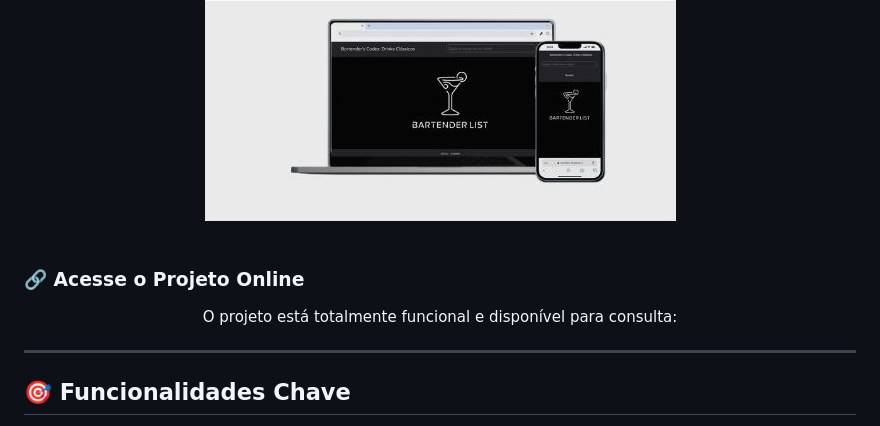
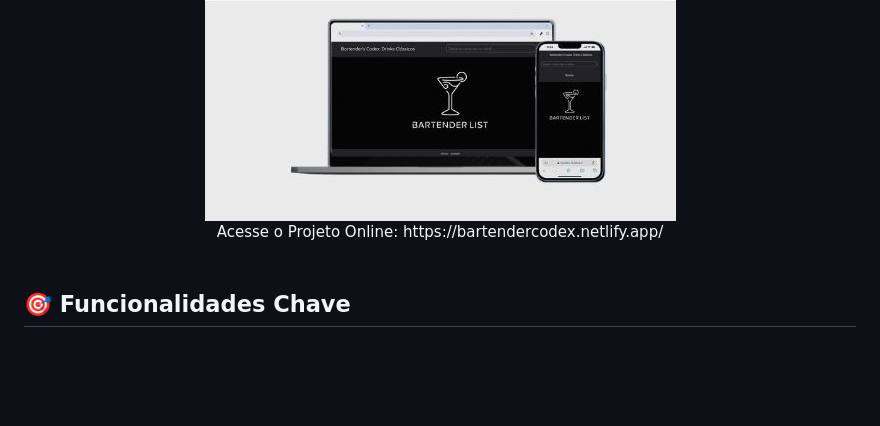
Before and after one commit to MaSabino74/Bartender--Codex, a Markdown page: README.md, the part around the change. Rendered like a GitHub page; blank space fills up the shorter version.

```diff
--- a/README.md
+++ b/README.md
@@ -18,15 +18,9 @@ Desenvolvido com foco em projetos puramente estáticos, ele demonstra a capacida
 <div align="center">
    <img src="https://github.com/MaSabino74/Bartender--Codex/blob/main/Mockup%20Bartender%20Codex.png">
 </div>
+ <div align="center"> Acesse o Projeto Online: https://bartendercodex.netlify.app/</div>
 <br>
 
-### 🔗 Acesse o Projeto Online
-
-<div align="center">O projeto está totalmente funcional e disponível para consulta:</div>
-
-
-
----
 
 ## 🎯 Funcionalidades Chave
 
```
